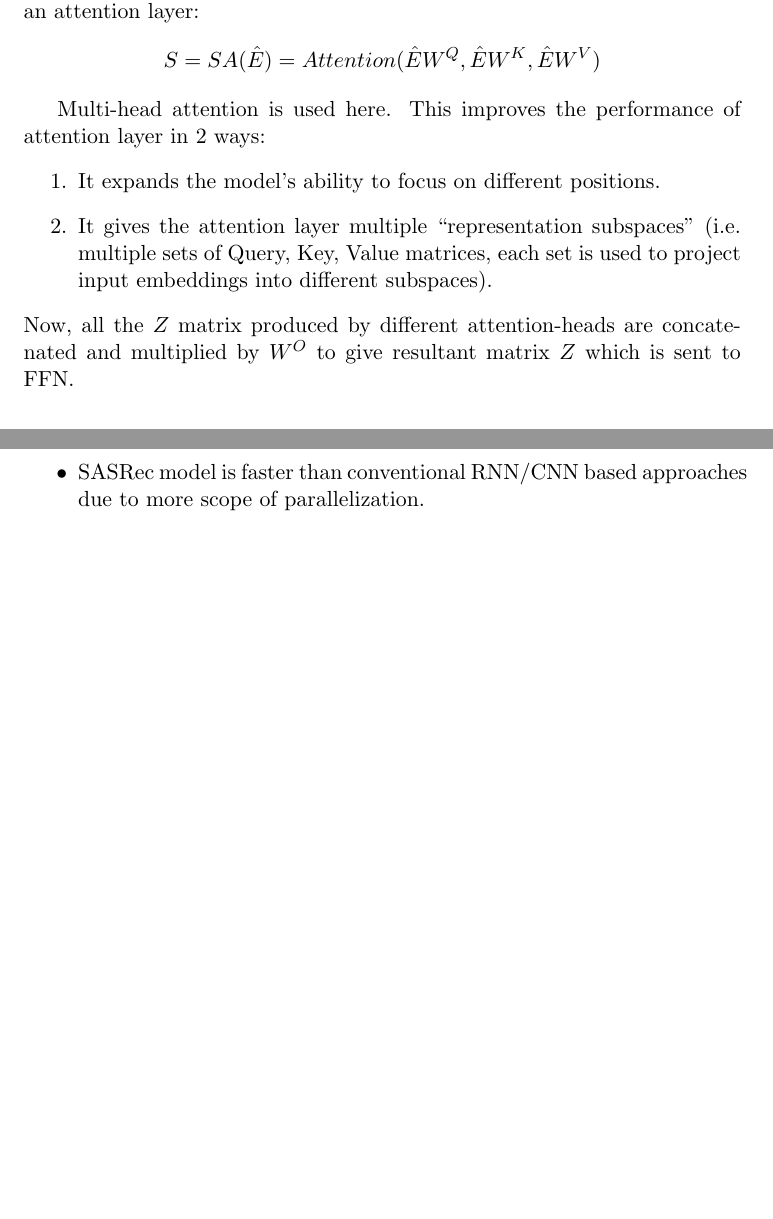
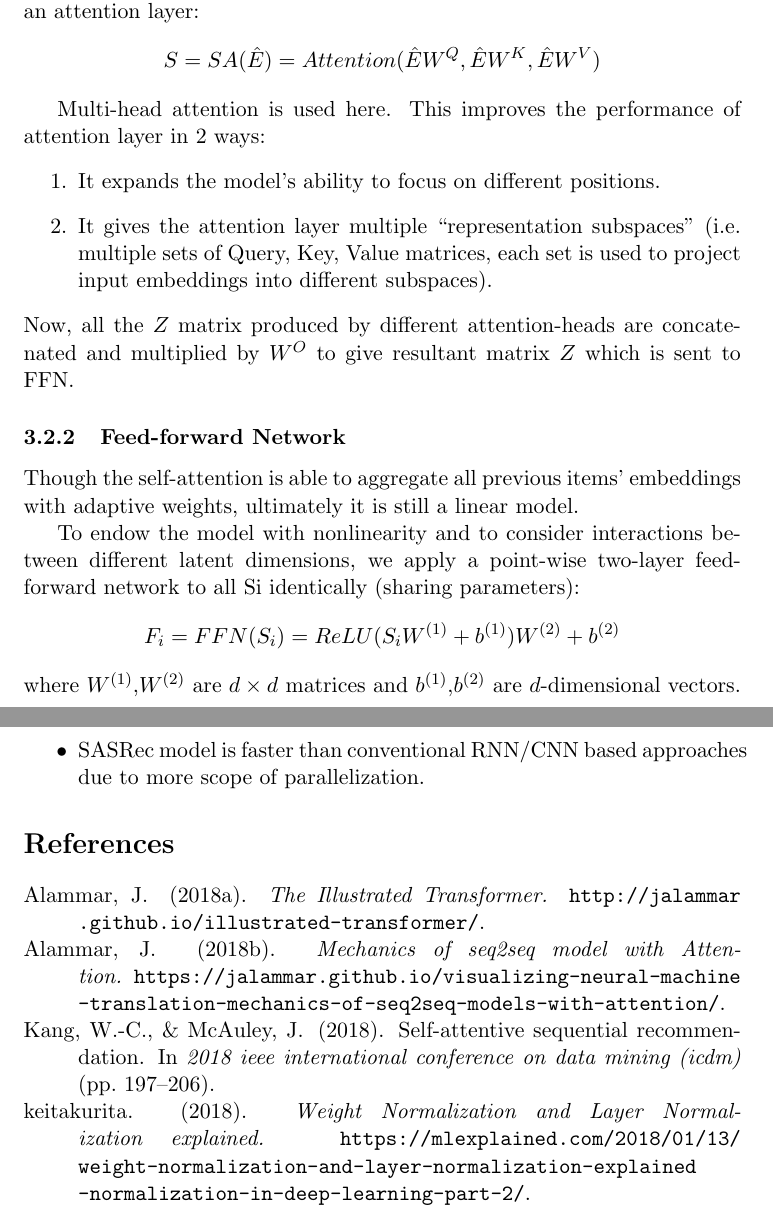
Before and after one commit to aniruddh-9/SASRec-Write-up, a LaTeX document (Write-up.tex): two parts of pages 5 and 8 of 8, joined at a grey line, cut so that both start at the same text, the shorter picture padded with empty space. Compiled offline with pdfLaTeX.

Commit message:
Doc finished and references added

```diff
--- a/Write-up.tex
+++ b/Write-up.tex
@@ -134,6 +141,17 @@ Multi-head attention is used here. This improves the performance of attention la
 \end{enumerate}
 Now, all the $Z$ matrix produced by different attention-heads are concatenated and multiplied by $W^{O}$ to give resultant matrix $Z$ which is sent to FFN.
 
+	\subsubsection{Feed-forward Network}
+Though the self-attention is able to aggregate all previous items’ embeddings
+with adaptive weights, ultimately it is still a linear model.
+
+	To endow the model with nonlinearity and to consider interactions
+between different latent dimensions, we apply a point-wise
+two-layer feed-forward network to all Si identically (sharing
+parameters):
+\[ F_{i} = FFN(S_{i}) = ReLU(S_{i}W^{(1)} + b^{(1)})W^{(2)} + b^{(2)} \]
+where $W^{(1)}$,$W^{(2)}$ are $d \times d$ matrices and $b^{(1)}$,$b^{(2)}$ are $d$-dimensional vectors.
+
 \subsection{Stacking Self-Attention Blocks}
 After the first self-attention block, $F_{i}$ aggregates all previous items’ embeddings. However, it might be useful to learn complex item transition by another self-attention on $F_{i}$ . So we stack a layer of self-attention blocks. (i.e. self-attention layer and feed-forward network).
 If network goes deeper some problems arises viz.
```
Also changed, not shown: References.bib (added, +32 -0 lines), Write-up.pdf (added), Write-up.tex (26 more changed lines).
